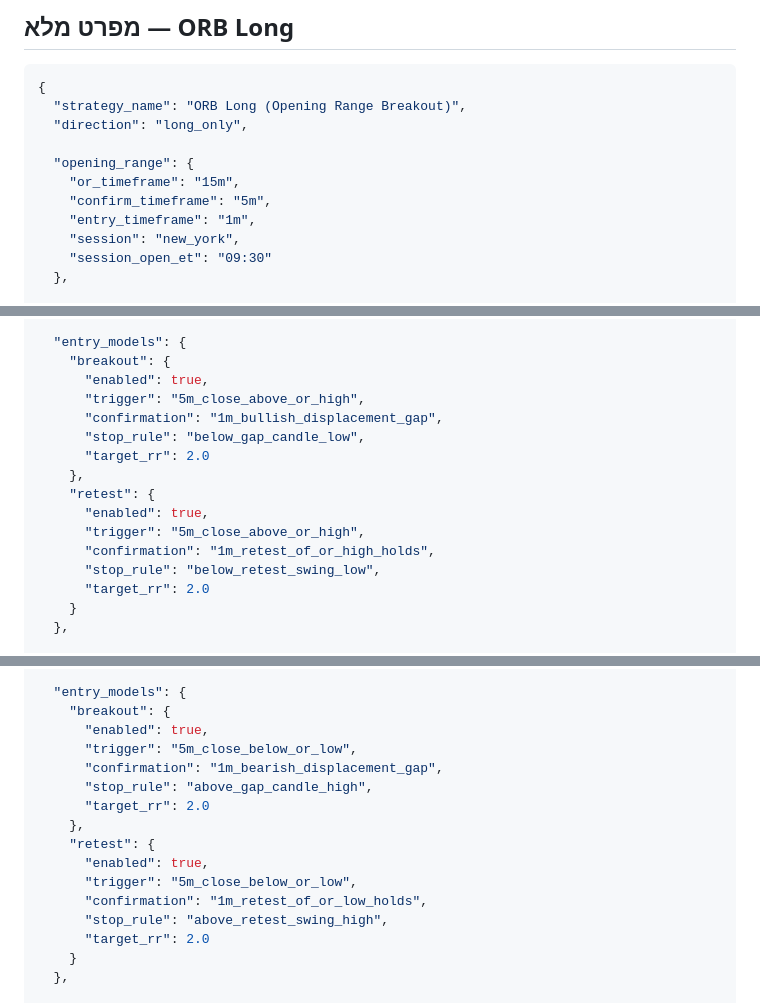
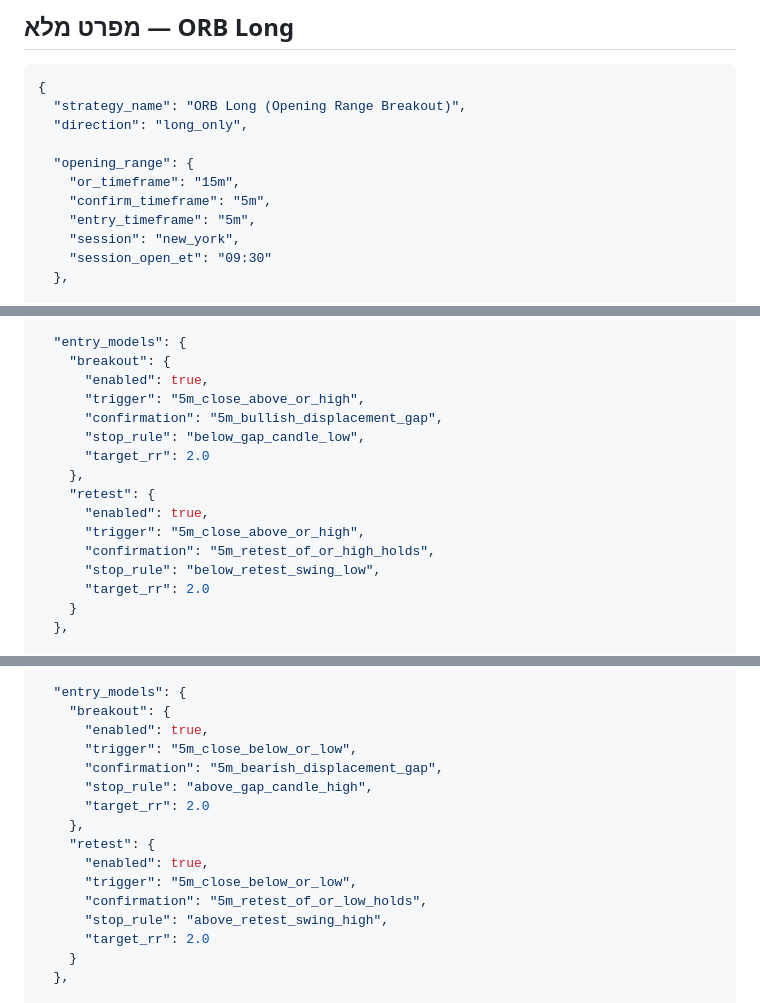
Before and after one commit to ssnir2004/TradingBot, a Markdown page: docs/orb_strategy_spec.md, 3 parts joined by grey strips. Rendered like a GitHub page.

```diff
--- a/docs/orb_strategy_spec.md
+++ b/docs/orb_strategy_spec.md
@@ -56,7 +58,7 @@ Conservative`): **ORB Long** ו-**ORB Short**, מראה-הפוכה זו של ז
   "opening_range": {
     "or_timeframe": "15m",
     "confirm_timeframe": "5m",
-    "entry_timeframe": "1m",
+    "entry_timeframe": "5m",
     "session": "new_york",
     "session_open_et": "09:30"
   },
@@ -83,14 +85,14 @@ Conservative`): **ORB Long** ו-**ORB Short**, מראה-הפוכה זו של ז
     "breakout": {
       "enabled": true,
       "trigger": "5m_close_above_or_high",
-      "confirmation": "1m_bullish_displacement_gap",
+      "confirmation": "5m_bullish_displacement_gap",
       "stop_rule": "below_gap_candle_low",
       "target_rr": 2.0
     },
     "retest": {
       "enabled": true,
       "trigger": "5m_close_above_or_high",
-      "confirmation": "1m_retest_of_or_high_holds",
+      "confirmation": "5m_retest_of_or_high_holds",
       "stop_rule": "below_retest_swing_low",
       "target_rr": 2.0
     }
@@ -152,14 +154,14 @@ Conservative`): **ORB Long** ו-**ORB Short**, מראה-הפוכה זו של ז
     "breakout": {
       "enabled": true,
       "trigger": "5m_close_below_or_low",
-      "confirmation": "1m_bearish_displacement_gap",
+      "confirmation": "5m_bearish_displacement_gap",
       "stop_rule": "above_gap_candle_high",
       "target_rr": 2.0
     },
     "retest": {
       "enabled": true,
       "trigger": "5m_close_below_or_low",
-      "confirmation": "1m_retest_of_or_low_holds",
+      "confirmation": "5m_retest_of_or_low_holds",
       "stop_rule": "above_retest_swing_high",
       "target_rr": 2.0
     }
```
Also changed, not shown: other parts of docs/orb_strategy_spec.md (+15 -15 lines).
